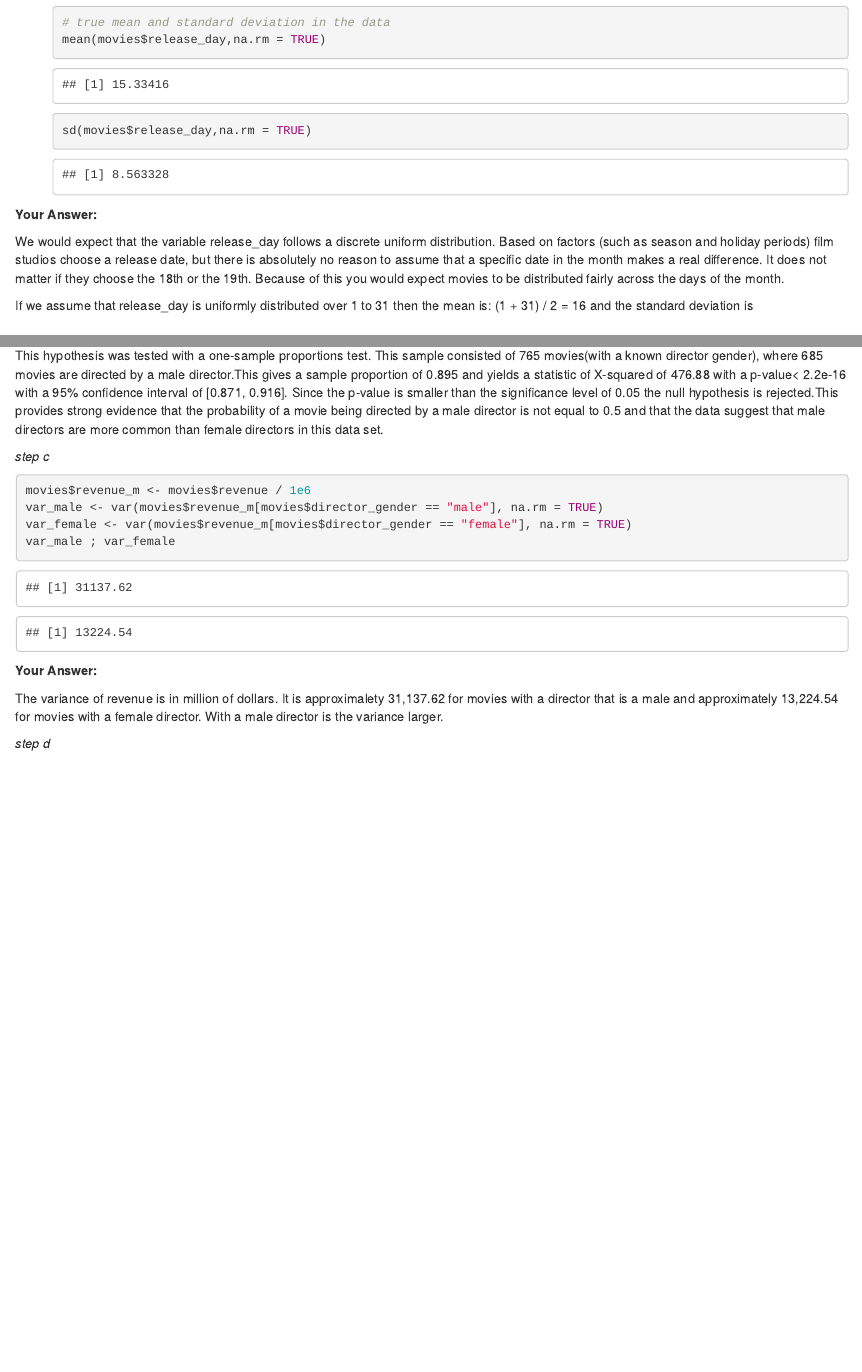
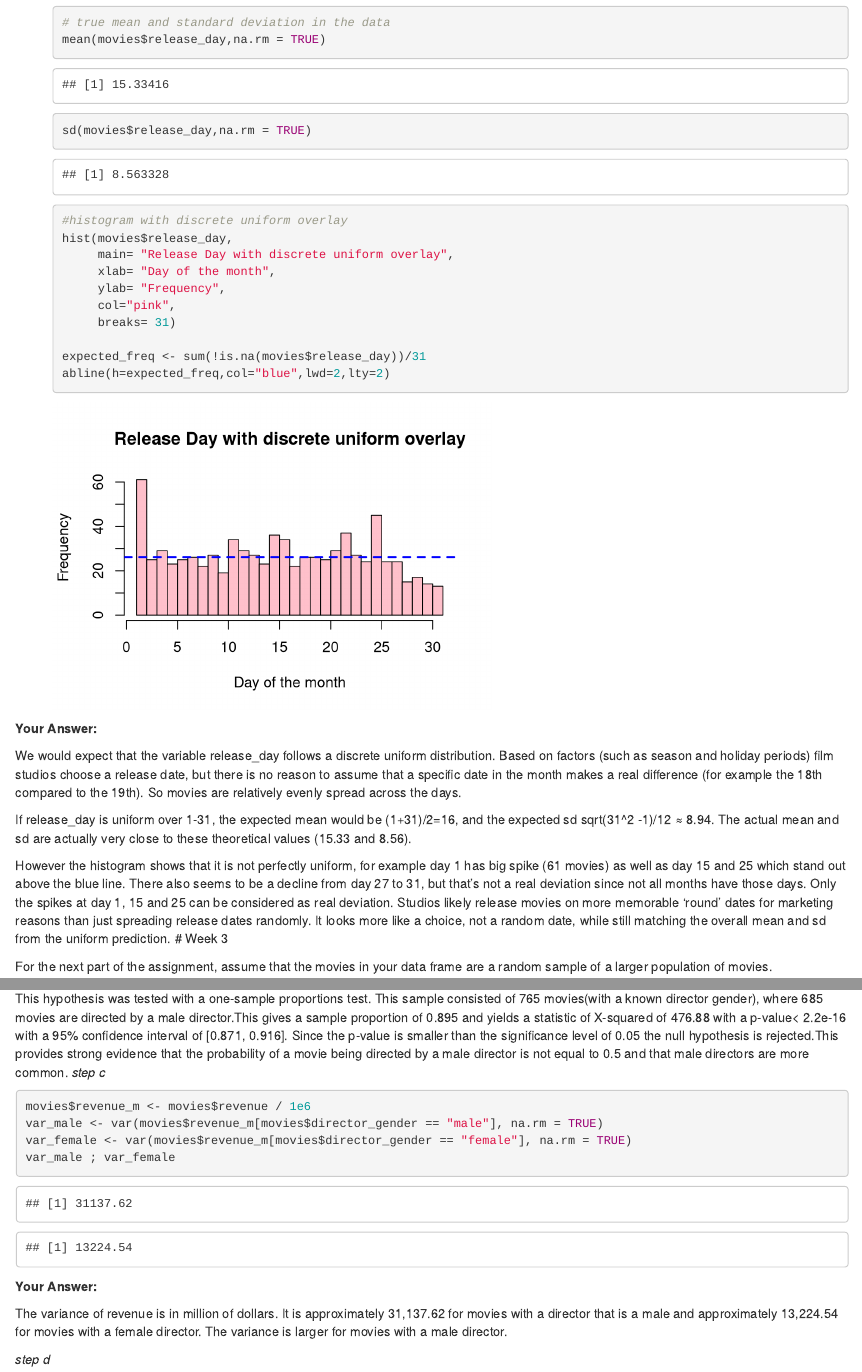
Before and after one commit to Roos-Bakker/QRM, an R Markdown document (Assignment6.Rmd): the page in a window 1100 px wide, from 10960 px down, and a second part further down, joined at a grey line. Rendered offline with R 4.5, knitr and Pandoc, with nearby package versions; some code elsewhere in the file could not run offline.

Commit message:
alle kleine dingentjes aangepast en de laatste opdracht afgemaakt

````diff
--- a/Assignment6.Rmd
+++ b/Assignment6.Rmd
@@ -501,22 +499,43 @@ the theoretical CLT predictions.
     # true mean and standard deviation in the data
     mean(movies$release_day,na.rm = TRUE)
     sd(movies$release_day,na.rm = TRUE)
+
+    #histogram with discrete uniform overlay
+    hist(movies$release_day,
+         main= "Release Day with discrete uniform overlay",
+         xlab= "Day of the month",
+         ylab= "Frequency",
+         col="pink",
+         breaks= 31)
+
+    expected_freq <- sum(!is.na(movies$release_day))/31
+    abline(h=expected_freq,col="blue",lwd=2,lty=2)
+
     ```
 
 **Your Answer:**
 
 We would expect that the variable release_day follows a discrete uniform
 distribution. Based on factors (such as season and holiday periods) film
-studios choose a release date, but there is absolutely no reason to
-assume that a specific date in the month makes a real difference. It
-does not matter if they choose the 18th or the 19th. Because of this you
-would expect movies to be distributed fairly across the days of the
-month.
+studios choose a release date, but there is no reason to assume that a
+specific date in the month makes a real difference (for example the 18th
+compared to the 19th). So movies are relatively evenly spread across the
+days.
 
-If we assume that release_day is uniformly distributed over 1 to 31 then
-the mean is: (1 + 31) / 2 = 16 and the standard deviation is
+If release_day is uniform over 1-31, the expected mean would be
+(1+31)/2=16, and the expected sd sqrt(31\^2 -1)/12 ≈ 8.94. The actual
+mean and sd are actually very close to these theoretical values (15.33
+and 8.56).
 
-# Week 3
+However the histogram shows that it is not perfectly uniform, for
+example day 1 has big spike (61 movies) as well as day 15 and 25 which
+stand out above the blue line. There also seems to be a decline from day
+27 to 31, but that's not a real deviation since not all months have
+those days. Only the spikes at day 1, 15 and 25 can be considered as
+real deviation. Studios likely release movies on more memorable 'round'
+dates for marketing reasons than just spreading release dates randomly.
+It looks more like a choice, not a random date, while still matching the
+overall mean and sd from the uniform prediction. \# Week 3
 
 For the next part of the assignment, assume that the movies in your data
 frame are a random sample of a larger population of movies.
@@ -609,10 +628,7 @@ movies are directed by a male director.This gives a sample proportion of
 p-value is smaller than the significance level of 0.05 the null
 hypothesis is rejected.This provides strong evidence that the
 probability of a movie being directed by a male director is not equal to
-0.5 and that the data suggest that male directors are more common than
-female directors in this data set.
-
-*step c*
+0.5 and that male directors are more common. *step c*
 
 ```{r}
 movies$revenue_m <- movies$revenue / 1e6
@@ -623,10 +639,10 @@ var_male ; var_female
 
 **Your Answer:**
 
-The variance of revenue is in million of dollars. It is approximalety
+The variance of revenue is in million of dollars. It is approximately
 31,137.62 for movies with a director that is a male and approximately
-13,224.54 for movies with a female director. With a male director is the
-variance larger.
+13,224.54 for movies with a female director. The variance is larger for
+movies with a male director.
 
 *step d*
 
````
Also changed, not shown: Assignment6.html, Assignment6.Rmd (16 more changed lines).
